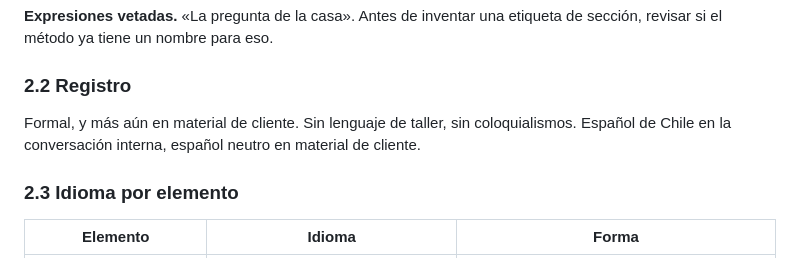
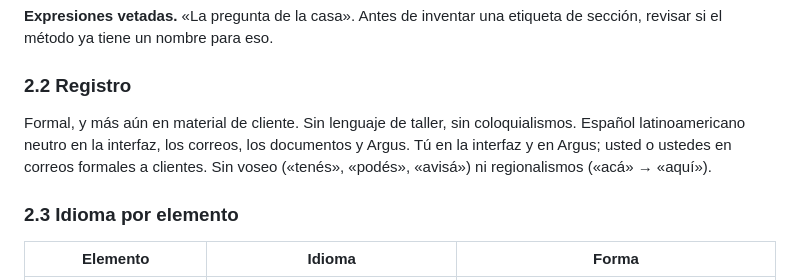
Before and after one commit to AGCS-Studio-Lab/agcs-design-system, a Markdown page: writing.md, the part around the change. Drawn GitHub-style.

Commit message:
writing: español latinoamericano neutro, con tú y sin voseo
La sección 2.2 decía español de Chile en lo interno y neutro en material de cliente. Max decide una sola variante para la interfaz, los correos, los documentos y Argus: latinoamericano neutro, tú en la interfaz y en Argus, usted o ustedes en correos formales, sin voseo ni regionalismos.

Co-Authored-By: Claude Opus 5.5 <noreply@anthropic.com>

```diff
--- a/writing.md
+++ b/writing.md
@@ -56,8 +56,10 @@ etiqueta de sección, revisar si el método ya tiene un nombre para eso.
 ### 2.2 Registro
 
 Formal, y más aún en material de cliente. Sin lenguaje de taller, sin
-coloquialismos. Español de Chile en la conversación interna, español neutro en
-material de cliente.
+coloquialismos. Español latinoamericano neutro en la interfaz, los correos, los
+documentos y Argus. Tú en la interfaz y en Argus; usted o ustedes en correos
+formales a clientes. Sin voseo («tenés», «podés», «avisá») ni regionalismos
+(«acá» → «aquí»).
 
 ### 2.3 Idioma por elemento
 
```
